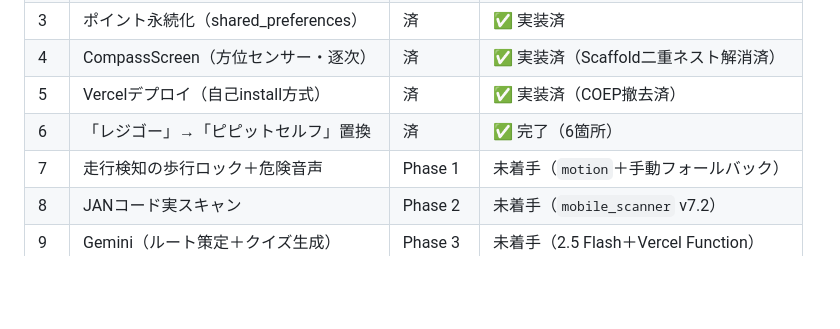
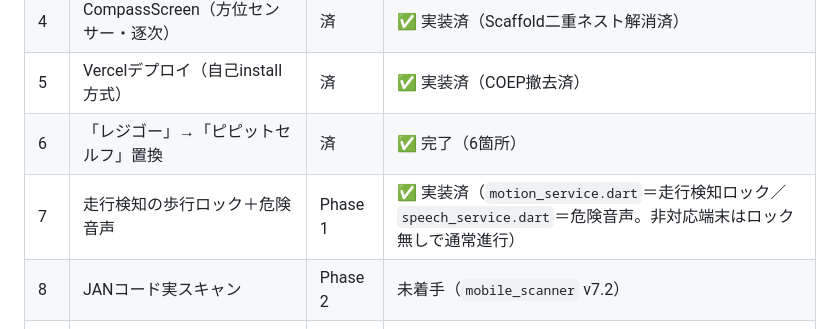
Before and after one commit to hiroyuki-rdx/hatonavi, a Markdown page: docs/仕様書.md, the part around the change. GitHub-like rendering; blank space fills up the shorter version.

Commit message:
docs: チェックリストをPhase1完了に更新
Co-Authored-By: Claude Opus 4.8 <noreply@anthropic.com>

```diff
--- a/docs/仕様書.md
+++ b/docs/仕様書.md
@@ -197,7 +197,7 @@ GitHub `hiroyuki-rdx/hatonavi` の `main` へ push → Vercel が自動ビルド
 | 4 | CompassScreen（方位センサー・逐次） | 済 | ✅ 実装済（Scaffold二重ネスト解消済） |
 | 5 | Vercelデプロイ（自己install方式） | 済 | ✅ 実装済（COEP撤去済） |
 | 6 | 「レジゴー」→「ピピットセルフ」置換 | 済 | ✅ 完了（6箇所） |
-| 7 | 走行検知の歩行ロック＋危険音声 | Phase 1 | 未着手（`motion`＋手動フォールバック） |
+| 7 | 走行検知の歩行ロック＋危険音声 | Phase 1 | ✅ 実装済（`motion_service.dart`＝走行検知ロック／`speech_service.dart`＝危険音声。非対応端末はロック無しで通常進行） |
 | 8 | JANコード実スキャン | Phase 2 | 未着手（`mobile_scanner` v7.2） |
 | 9 | Gemini（ルート策定＋クイズ生成） | Phase 3 | 未着手（2.5 Flash＋Vercel Function） |
 | 10 | 技術構成図（Q6・ピピットセルフ連携） | Phase 4 | 未着手（発表用・コード変更なし） |
```
